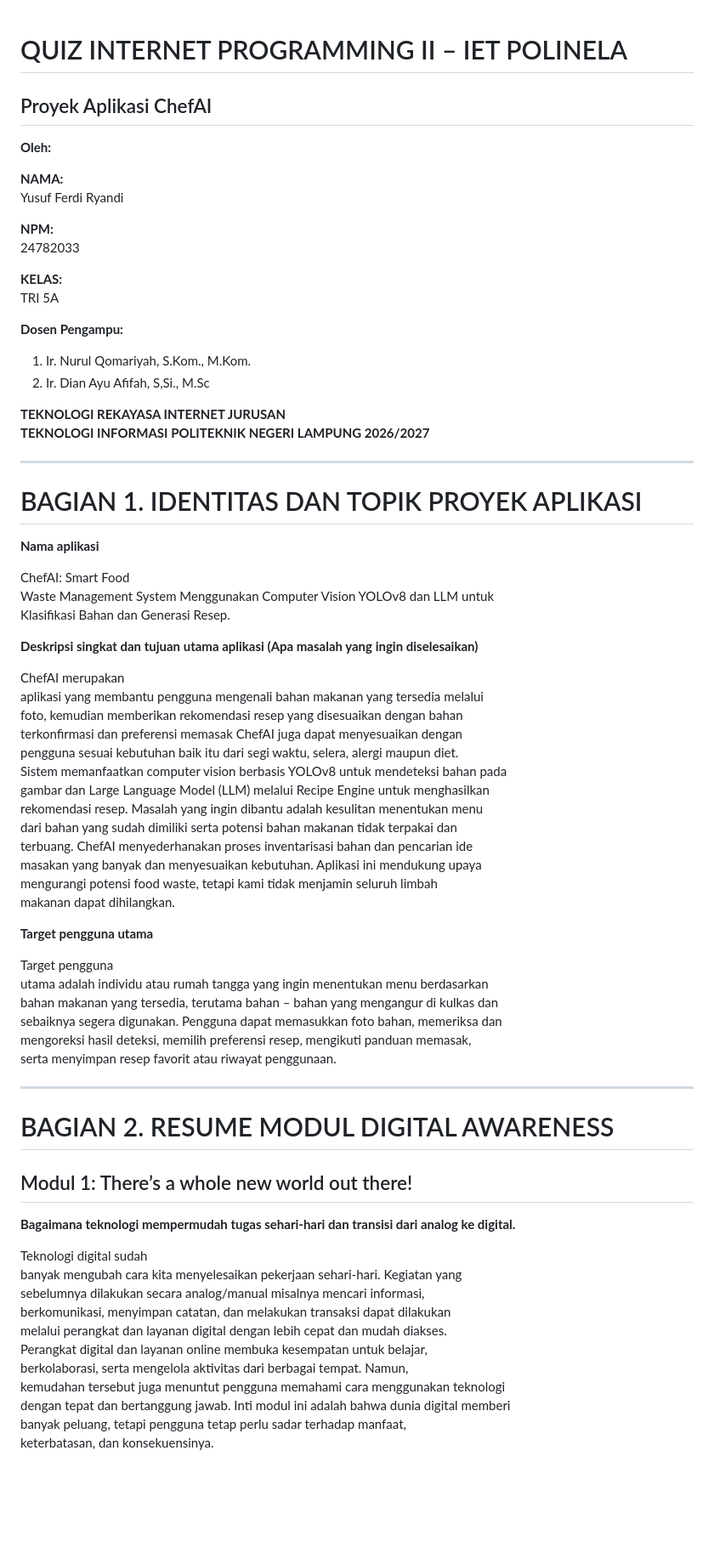
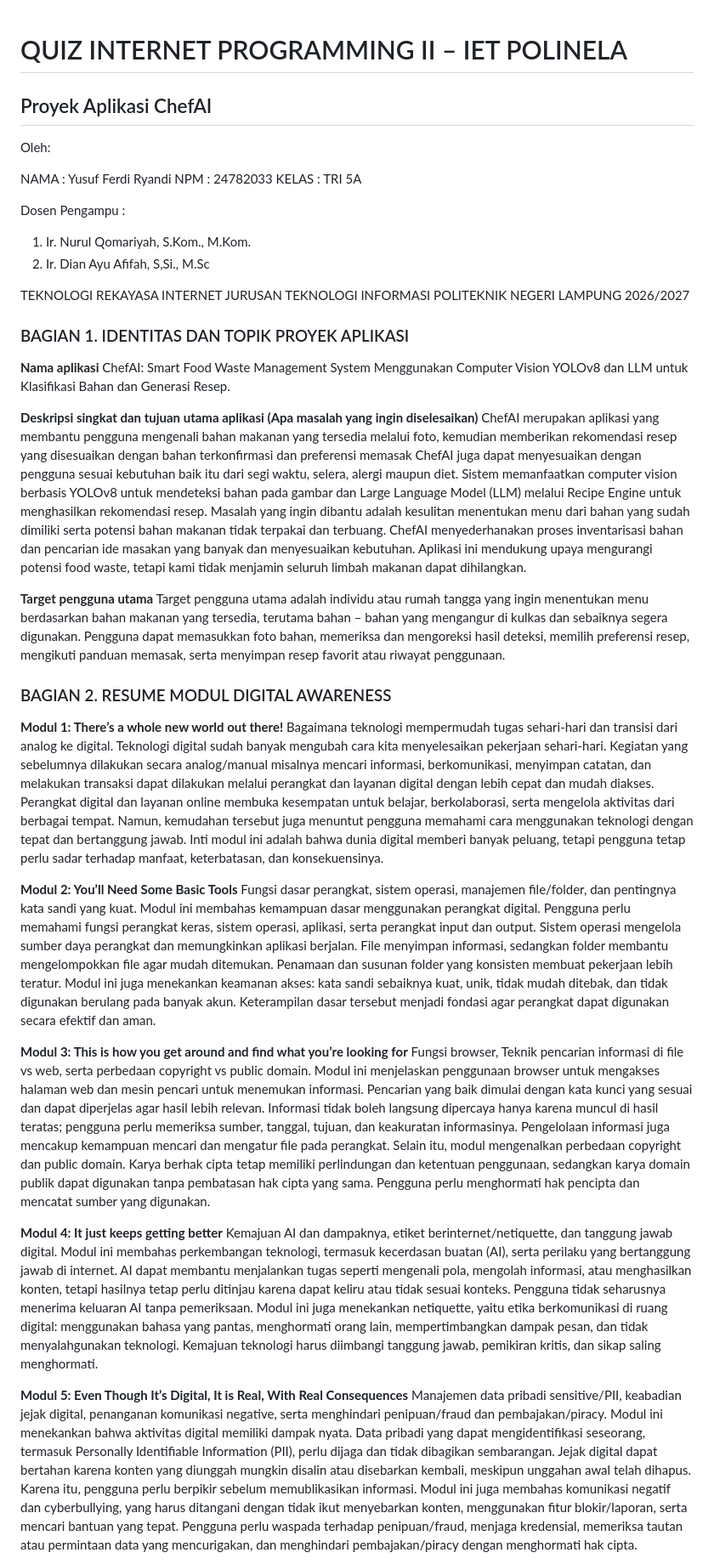
Before and after one commit to PutuRadit/ChefAi, a Markdown page: Quiz/24782033_Yusuf Ferdi Ryandi_Quiz1.md, the part around one of its changes. Shown at 85% size. Rendered like a GitHub page; blank space fills up the shorter version.

Commit message:
merapihkan Quiz1 yusuf

```diff
--- a/Quiz/24782033_Yusuf Ferdi Ryandi_Quiz1.md
+++ b/Quiz/24782033_Yusuf Ferdi Ryandi_Quiz1.md
@@ -1,78 +1,49 @@
-
 # QUIZ INTERNET PROGRAMMING II – IET POLINELA
 ## Proyek Aplikasi ChefAI
 
-**Oleh:**
+Oleh:
 
-**NAMA:**
-Yusuf Ferdi Ryandi
+NAMA : Yusuf Ferdi Ryandi
+NPM : 24782033
+KELAS : TRI 5A
 
-**NPM:**
-24782033
-
-**KELAS:**
-TRI 5A
-
-**Dosen Pengampu:**
+Dosen Pengampu :
 
 1. Ir. Nurul Qomariyah, S.Kom., M.Kom.
 2. Ir. Dian Ayu Afifah, S,Si., M.Sc
 
-**TEKNOLOGI REKAYASA INTERNET JURUSAN**
-**TEKNOLOGI INFORMASI POLITEKNIK NEGERI LAMPUNG 2026/2027**
+TEKNOLOGI REKAYASA INTERNET JURUSAN TEKNOLOGI INFORMASI POLITEKNIK NEGERI LAMPUNG 2026/2027
 
----
-
-# BAGIAN 1. IDENTITAS DAN TOPIK PROYEK APLIKASI
+### BAGIAN 1. IDENTITAS DAN TOPIK PROYEK APLIKASI
 
 **Nama aplikasi**
-
-ChefAI: Smart Food
-Waste Management System Menggunakan Computer Vision YOLOv8 dan LLM untuk
-Klasifikasi Bahan dan Generasi Resep.
+ChefAI: Smart Food Waste Management System Menggunakan Computer Vision YOLOv8 dan LLM untuk Klasifikasi Bahan dan Generasi Resep.
 
 **Deskripsi singkat dan tujuan utama aplikasi (Apa masalah yang ingin diselesaikan)**
-
-ChefAI merupakan
-aplikasi yang membantu pengguna mengenali bahan makanan yang tersedia melalui
-foto, kemudian memberikan rekomendasi resep yang disesuaikan dengan bahan
-terkonfirmasi dan preferensi memasak ChefAI juga dapat menyesuaikan dengan
-pengguna sesuai kebutuhan baik itu dari segi waktu, selera, alergi maupun diet.
-Sistem memanfaatkan computer vision berbasis YOLOv8 untuk mendeteksi bahan pada
-gambar dan Large Language Model (LLM) melalui Recipe Engine untuk menghasilkan
-rekomendasi resep. Masalah yang ingin dibantu adalah kesulitan menentukan menu
-dari bahan yang sudah dimiliki serta potensi bahan makanan tidak terpakai dan
-terbuang. ChefAI menyederhanakan proses inventarisasi bahan dan pencarian ide
-masakan yang banyak dan menyesuaikan kebutuhan. Aplikasi ini mendukung upaya
-mengurangi potensi food waste, tetapi kami tidak menjamin seluruh limbah
-makanan dapat dihilangkan.
+ChefAI merupakan aplikasi yang membantu pengguna mengenali bahan makanan yang tersedia melalui foto, kemudian memberikan rekomendasi resep yang disesuaikan dengan bahan terkonfirmasi dan preferensi memasak ChefAI juga dapat menyesuaikan dengan pengguna sesuai kebutuhan baik itu dari segi waktu, selera, alergi maupun diet. Sistem memanfaatkan computer vision berbasis YOLOv8 untuk mendeteksi bahan pada gambar dan Large Language Model (LLM) melalui Recipe Engine untuk menghasilkan rekomendasi resep. Masalah yang ingin dibantu adalah kesulitan menentukan menu dari bahan yang sudah dimiliki serta potensi bahan makanan tidak terpakai dan terbuang. ChefAI menyederhanakan proses inventarisasi bahan dan pencarian ide masakan yang banyak dan menyesuaikan kebutuhan. Aplikasi ini mendukung upaya mengurangi potensi food waste, tetapi kami tidak menjamin seluruh limbah makanan dapat dihilangkan.
 
 **Target pengguna utama**
+Target pengguna utama adalah individu atau rumah tangga yang ingin menentukan menu berdasarkan bahan makanan yang tersedia, terutama bahan – bahan yang mengangur di kulkas dan sebaiknya segera digunakan. Pengguna dapat memasukkan foto bahan, memeriksa dan mengoreksi hasil deteksi, memilih preferensi resep, mengikuti panduan memasak, serta menyimpan resep favorit atau riwayat penggunaan.
 
-Target pengguna
-utama adalah individu atau rumah tangga yang ingin menentukan menu berdasarkan
-bahan makanan yang tersedia, terutama bahan – bahan yang mengangur di kulkas dan
-sebaiknya segera digunakan. Pengguna dapat memasukkan foto bahan, memeriksa dan
-mengoreksi hasil deteksi, memilih preferensi resep, mengikuti panduan memasak,
-serta menyimpan resep favorit atau riwayat penggunaan.
+### BAGIAN 2. RESUME MODUL DIGITAL AWARENESS
 
----
+**Modul 1: There’s a whole new world out there!**
+Bagaimana teknologi mempermudah tugas sehari-hari dan transisi dari analog ke digital.
+Teknologi digital sudah banyak mengubah cara kita menyelesaikan pekerjaan sehari-hari. Kegiatan yang sebelumnya dilakukan secara analog/manual misalnya mencari informasi, berkomunikasi, menyimpan catatan, dan melakukan transaksi dapat dilakukan melalui perangkat dan layanan digital dengan lebih cepat dan mudah diakses. Perangkat digital dan layanan online membuka kesempatan untuk belajar, berkolaborasi, serta mengelola aktivitas dari berbagai tempat. Namun, kemudahan tersebut juga menuntut pengguna memahami cara menggunakan teknologi dengan tepat dan bertanggung jawab. Inti modul ini adalah bahwa dunia digital memberi banyak peluang, tetapi pengguna tetap perlu sadar terhadap manfaat, keterbatasan, dan konsekuensinya.
 
-# BAGIAN 2. RESUME MODUL DIGITAL AWARENESS
+**Modul 2: You’ll Need Some Basic Tools**
+Fungsi dasar perangkat, sistem operasi, manajemen file/folder, dan pentingnya kata sandi yang kuat.
+Modul ini membahas kemampuan dasar menggunakan perangkat digital. Pengguna perlu memahami fungsi perangkat keras, sistem operasi, aplikasi, serta perangkat input dan output. Sistem operasi mengelola sumber daya perangkat dan memungkinkan aplikasi berjalan. File menyimpan informasi, sedangkan folder membantu mengelompokkan file agar mudah ditemukan. Penamaan dan susunan folder yang konsisten membuat pekerjaan lebih teratur. Modul ini juga menekankan keamanan akses: kata sandi sebaiknya kuat, unik, tidak mudah ditebak, dan tidak digunakan berulang pada banyak akun. Keterampilan dasar tersebut menjadi fondasi agar perangkat dapat digunakan secara efektif dan aman.
 
-## Modul 1: There’s a whole new world out there!
+**Modul 3: This is how you get around and find what you’re looking for**
+Fungsi browser, Teknik pencarian informasi di file vs web, serta perbedaan copyright vs public domain.
+Modul ini menjelaskan penggunaan browser untuk mengakses halaman web dan mesin pencari untuk menemukan informasi. Pencarian yang baik dimulai dengan kata kunci yang sesuai dan dapat diperjelas agar hasil lebih relevan. Informasi tidak boleh langsung dipercaya hanya karena muncul di hasil teratas; pengguna perlu memeriksa sumber, tanggal, tujuan, dan keakuratan informasinya. Pengelolaan informasi juga mencakup kemampuan mencari dan mengatur file pada perangkat. Selain itu, modul mengenalkan perbedaan copyright dan public domain. Karya berhak cipta tetap memiliki perlindungan dan ketentuan penggunaan, sedangkan karya domain publik dapat digunakan tanpa pembatasan hak cipta yang sama. Pengguna perlu menghormati hak pencipta dan mencatat sumber yang digunakan.
 
-**Bagaimana teknologi mempermudah tugas sehari-hari dan transisi dari analog ke digital.**
+**Modul 4: It just keeps getting better**
+Kemajuan AI dan dampaknya, etiket berinternet/netiquette, dan tanggung jawab digital.
+Modul ini membahas perkembangan teknologi, termasuk kecerdasan buatan (AI), serta perilaku yang bertanggung jawab di internet. AI dapat membantu menjalankan tugas seperti mengenali pola, mengolah informasi, atau menghasilkan konten, tetapi hasilnya tetap perlu ditinjau karena dapat keliru atau tidak sesuai konteks. Pengguna tidak seharusnya menerima keluaran AI tanpa pemeriksaan. Modul ini juga menekankan netiquette, yaitu etika berkomunikasi di ruang digital: menggunakan bahasa yang pantas, menghormati orang lain, mempertimbangkan dampak pesan, dan tidak menyalahgunakan teknologi. Kemajuan teknologi harus diimbangi tanggung jawab, pemikiran kritis, dan sikap saling menghormati.
 
-Teknologi digital sudah
-banyak mengubah cara kita menyelesaikan pekerjaan sehari-hari. Kegiatan yang
-sebelumnya dilakukan secara analog/manual misalnya mencari informasi,
-berkomunikasi, menyimpan catatan, dan melakukan transaksi dapat dilakukan
-melalui perangkat dan layanan digital dengan lebih cepat dan mudah diakses.
-Perangkat digital dan layanan online membuka kesempatan untuk belajar,
-berkolaborasi, serta mengelola aktivitas dari berbagai tempat. Namun,
-kemudahan tersebut juga menuntut pengguna memahami cara menggunakan teknologi
-dengan tepat dan bertanggung jawab. Inti modul ini adalah bahwa dunia digital memberi
-banyak peluang, tetapi pengguna tetap perlu sadar terhadap manfaat,
-keterbatasan, dan konsekuensinya.
+**Modul 5: Even Though It’s Digital, It is Real, With Real Consequences**
+Manajemen data pribadi sensitive/PII, keabadian jejak digital, penanganan komunikasi negative, serta menghindari penipuan/fraud dan pembajakan/piracy.
+Modul ini menekankan bahwa aktivitas digital memiliki dampak nyata. Data pribadi yang dapat mengidentifikasi seseorang, termasuk Personally Identifiable Information (PII), perlu dijaga dan tidak dibagikan sembarangan. Jejak digital dapat bertahan karena konten yang diunggah mungkin disalin atau disebarkan kembali, meskipun unggahan awal telah dihapus. Karena itu, pengguna perlu berpikir sebelum memublikasikan informasi. Modul ini juga membahas komunikasi negatif dan cyberbullying, yang harus ditangani dengan tidak ikut menyebarkan konten, menggunakan fitur blokir/laporan, serta mencari bantuan yang tepat. Pengguna perlu waspada terhadap penipuan/fraud, menjaga kredensial, memeriksa tautan atau permintaan data yang mencurigakan, dan menghindari pembajakan/piracy dengan menghormati hak cipta.
 
```
Also changed, not shown: other parts of Quiz/24782033_Yusuf Ferdi Ryandi_Quiz1.md (+16 -155 lines).
